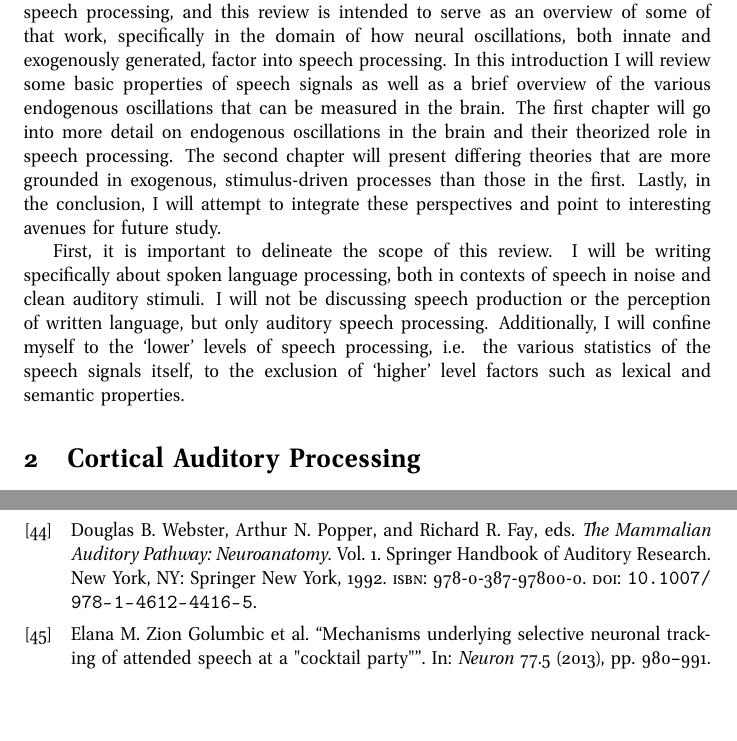
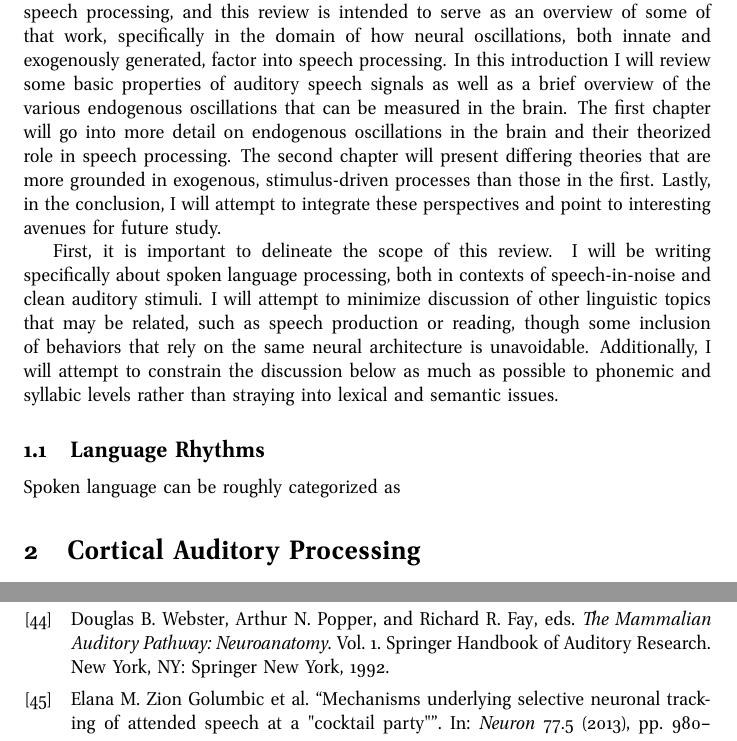
Before and after one commit to iotzov/firstExam, a LaTeX problem sheet (firstExam.tex): two parts of pages 2 and 14 of 14 before the commit and two parts of pages 2 and 12 of 12 after it, joined at a grey line, cut so that both start at the same text, the shorter picture padded with empty space. Compiled offline with pdfLaTeX.

Commit message:
more intro

```diff
--- a/firstExam.tex
+++ b/firstExam.tex
@@ -5,7 +5,11 @@
 % \modulolinenumbers[2]
 \usepackage[
 backend=biber,
-style=numeric
+style=numeric,
+doi=false,
+isbn=false,
+url=false,
+eprint=false
 ]{biblatex}
 \addbibresource{firstExamRefs.bib}
 % \addbibresource{secondaryRefs.bib}
@@ -42,7 +46,8 @@ style=numeric
   to serve as an overview of some of that work, specifically in the
   domain of how neural oscillations, both innate and exogenously
   generated, factor into speech processing. In this introduction I will review
-  some basic properties of speech signals as well as a brief overview of the
+  some basic properties of auditory speech signals as well as a brief overview
+  of the
   various endogenous oscillations that can be measured in the brain. The first
   chapter will go into more detail on endogenous oscillations in the brain and
   their theorized role in speech processing. The second chapter will present
@@ -53,13 +58,18 @@ style=numeric
 
   First, it is important to delineate the scope of this review. I
   will be writing specifically about spoken language processing,
-  both in contexts of speech in noise and clean auditory stimuli.
-  I will not be discussing speech production or the perception of
-  written language, but only auditory speech processing. Additionally,
-  I will confine myself to the `lower' levels of speech processing,
-  i.e. the various statistics of the speech signals itself, to the
-  exclusion of `higher' level factors such as lexical and semantic
-  properties.
+  both in contexts of speech-in-noise and clean auditory stimuli.
+  I will attempt to minimize discussion of other linguistic topics that
+  may be related, such as speech production or reading, though some inclusion
+  of behaviors that rely on the same neural architecture is unavoidable.
+  Additionally, I will attempt to constrain the discussion below as much as
+  possible to phonemic and syllabic levels rather than straying into lexical
+  and semantic issues.
+
+  \subsection{Language Rhythms}
+
+    Spoken language can be roughly categorized as
+
 
 \section{Cortical Auditory Processing} \label{corticalAuditoryProcessing}
 
```
